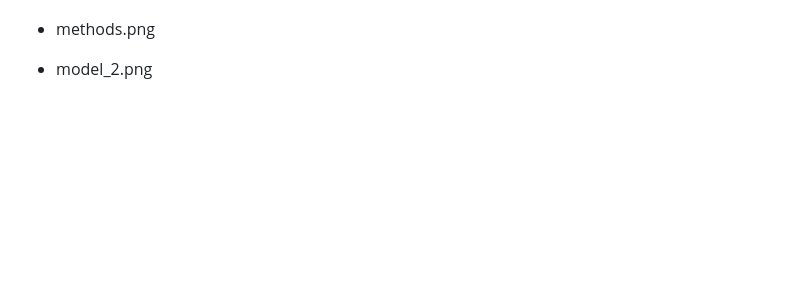
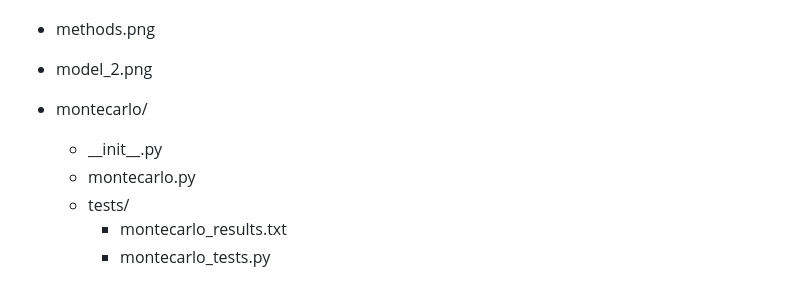
Before and after one commit to Data-ScienceHub/ETM, a Markdown page: README.md, the part around the change. Drawn GitHub-style; blank space fills up the shorter version.

```diff
--- a/README.md
+++ b/README.md
@@ -98,3 +98,10 @@ Working in collaboration with our sponsor, Hum, our group has sought to design a
  * literature.txt
  * methods.png
  * model_2.png
+
+* montecarlo/
+  * \_\_init__.py
+  * montecarlo.py
+  * tests/
+    * montecarlo_results.txt
+    * montecarlo_tests.py
```
